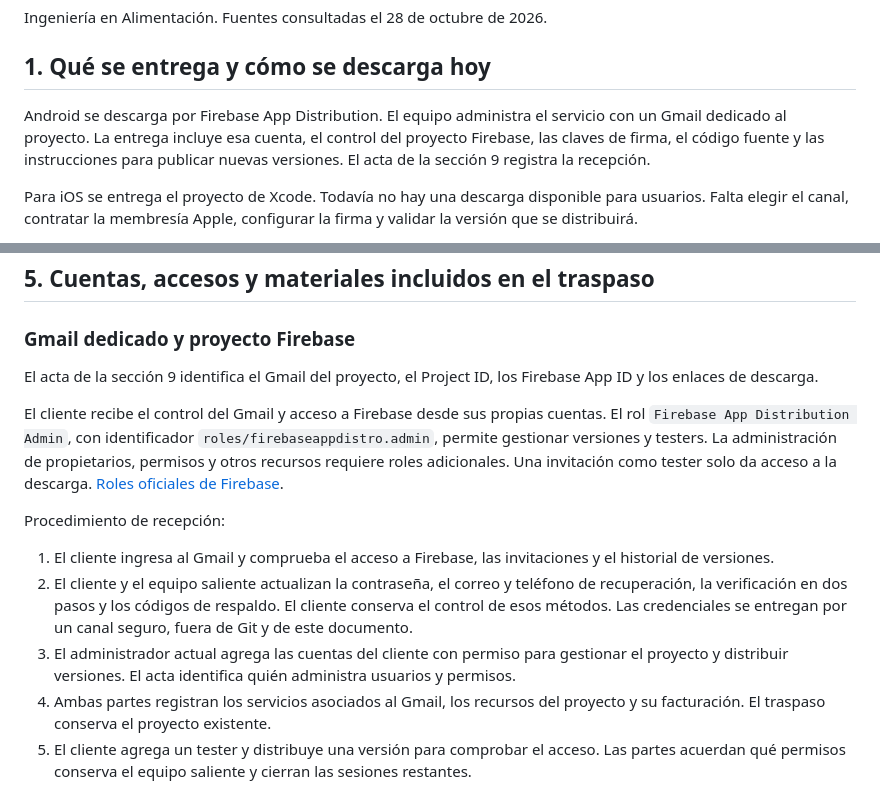
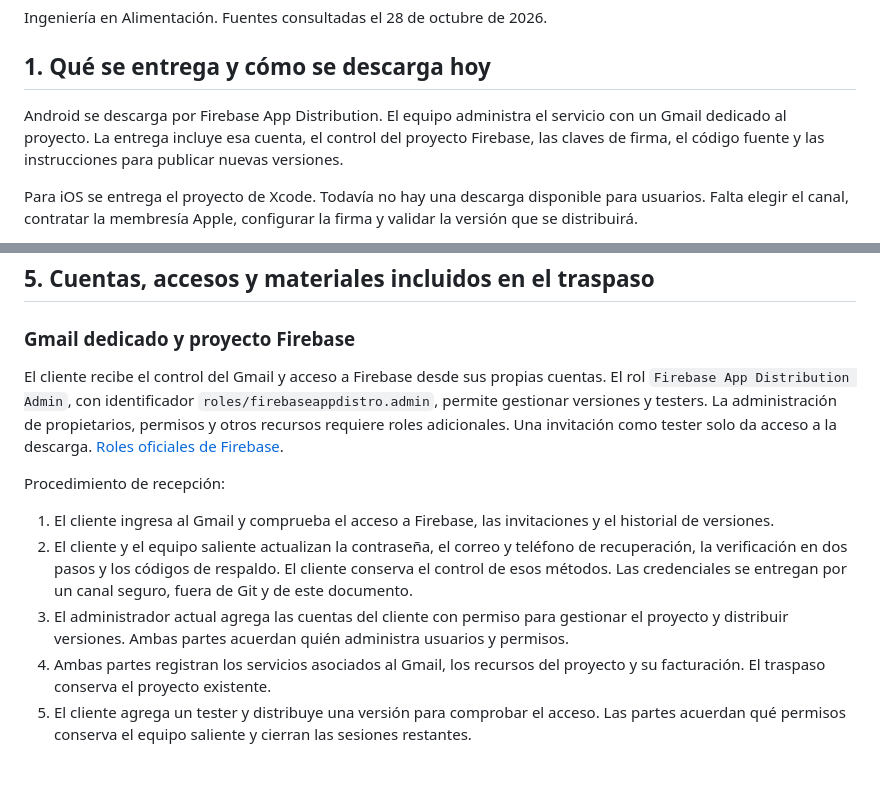
Before and after one commit to IngenieriaParaLaAlimentacion/app_mobile, a Markdown page: docs/traspaso-app-mobile.md, 2 parts joined by grey strips. GitHub-like rendering; blank space fills up the shorter version.

```diff
--- a/docs/traspaso-app-mobile.md
+++ b/docs/traspaso-app-mobile.md
@@ -4,7 +4,7 @@ Ingeniería en Alimentación. Fuentes consultadas el 28 de octubre de 2026.
 
 ## 1. Qué se entrega y cómo se descarga hoy
 
-Android se descarga por Firebase App Distribution. El equipo administra el servicio con un Gmail dedicado al proyecto. La entrega incluye esa cuenta, el control del proyecto Firebase, las claves de firma, el código fuente y las instrucciones para publicar nuevas versiones. El acta de la sección 9 registra la recepción.
+Android se descarga por Firebase App Distribution. El equipo administra el servicio con un Gmail dedicado al proyecto. La entrega incluye esa cuenta, el control del proyecto Firebase, las claves de firma, el código fuente y las instrucciones para publicar nuevas versiones.
 
 Para iOS se entrega el proyecto de Xcode. Todavía no hay una descarga disponible para usuarios. Falta elegir el canal, contratar la membresía Apple, configurar la firma y validar la versión que se distribuirá.
 
@@ -68,15 +68,13 @@ Fuentes: [Personal Team](https://developer.apple.com/help/account/basics/about-y
 
 ### Gmail dedicado y proyecto Firebase
 
-El acta de la sección 9 identifica el Gmail del proyecto, el Project ID, los Firebase App ID y los enlaces de descarga.
-
 El cliente recibe el control del Gmail y acceso a Firebase desde sus propias cuentas. El rol `Firebase App Distribution Admin`, con identificador `roles/firebaseappdistro.admin`, permite gestionar versiones y testers. La administración de propietarios, permisos y otros recursos requiere roles adicionales. Una invitación como tester solo da acceso a la descarga. [Roles oficiales de Firebase](https://firebase.google.com/docs/projects/iam/roles-predefined-product).
 
 Procedimiento de recepción:
 
 1. El cliente ingresa al Gmail y comprueba el acceso a Firebase, las invitaciones y el historial de versiones.
 2. El cliente y el equipo saliente actualizan la contraseña, el correo y teléfono de recuperación, la verificación en dos pasos y los códigos de respaldo. El cliente conserva el control de esos métodos. Las credenciales se entregan por un canal seguro, fuera de Git y de este documento.
-3. El administrador actual agrega las cuentas del cliente con permiso para gestionar el proyecto y distribuir versiones. El acta identifica quién administra usuarios y permisos.
+3. El administrador actual agrega las cuentas del cliente con permiso para gestionar el proyecto y distribuir versiones. Ambas partes acuerdan quién administra usuarios y permisos.
 4. Ambas partes registran los servicios asociados al Gmail, los recursos del proyecto y su facturación. El traspaso conserva el proyecto existente.
 5. El cliente agrega un tester y distribuye una versión para comprobar el acceso. Las partes acuerdan qué permisos conserva el equipo saliente y cierran las sesiones restantes.
 
```
Also changed, not shown: other parts of docs/traspaso-app-mobile.md (+1 -36 lines).
